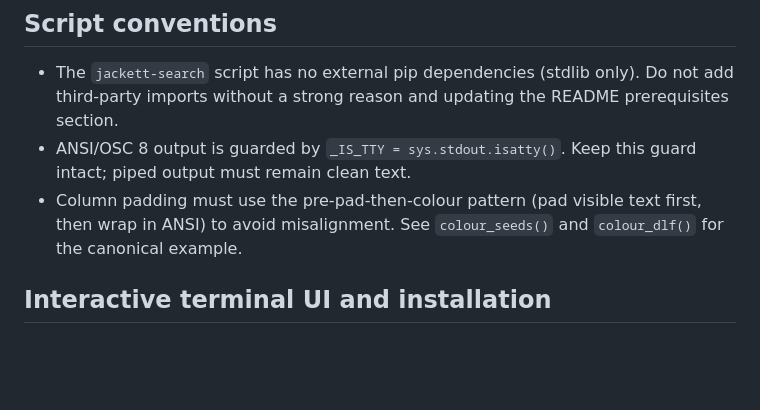
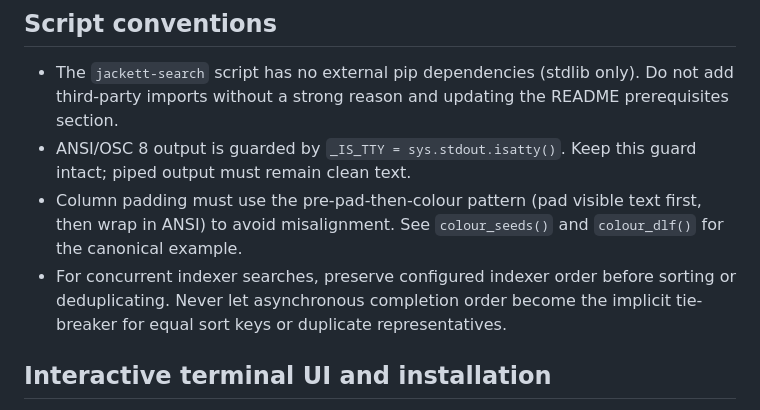
Before and after one commit to marcomc/jackett-search, a Markdown page: AGENTS.md, the part around the change. Rendered like a GitHub page; blank space fills up the shorter version.

Commit message:
docs: update AGENTS.md to clarify indexer search order preservation

```diff
--- a/AGENTS.md
+++ b/AGENTS.md
@@ -55,6 +55,9 @@ The `.gitignore` already excludes `config.toml` and `*.local`.
 - Column padding must use the pre-pad-then-colour pattern (pad visible text
   first, then wrap in ANSI) to avoid misalignment.  See `colour_seeds()` and
   `colour_dlf()` for the canonical example.
+- For concurrent indexer searches, preserve configured indexer order before
+  sorting or deduplicating. Never let asynchronous completion order become the
+  implicit tie-breaker for equal sort keys or duplicate representatives.
 
 ## Interactive terminal UI and installation
 
```
